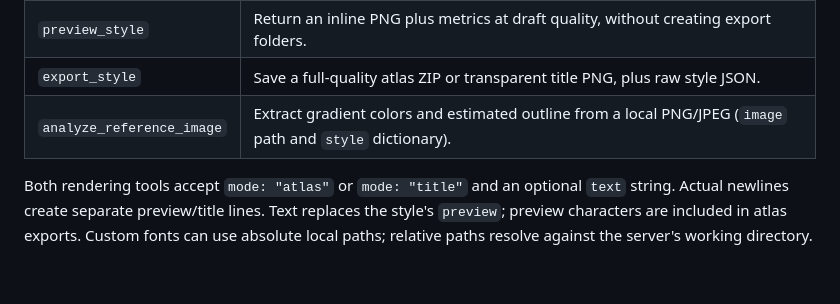
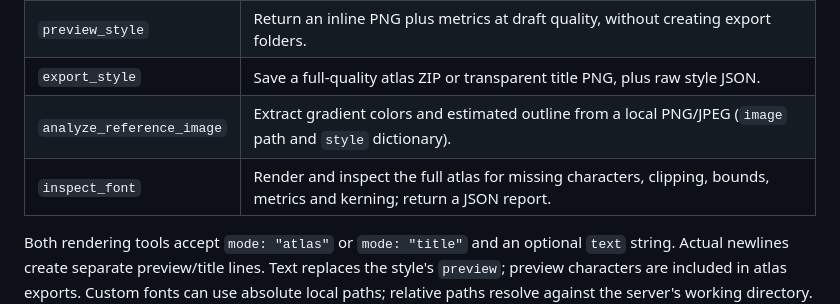
Before and after one commit to Gnacik/Glyfetti, a Markdown page: docs/MCP.md, the part around the change. GitHub-like rendering; blank space fills up the shorter version.

Commit message:
docs: add Font Quality Inspector usage and diagnostics scope

```diff
--- a/docs/MCP.md
+++ b/docs/MCP.md
@@ -57,6 +57,7 @@ stdout carries the protocol. Do not put shell banners before the launch command.
 | `preview_style` | Return an inline PNG plus metrics at draft quality, without creating export folders. |
 | `export_style` | Save a full-quality atlas ZIP or transparent title PNG, plus raw style JSON. |
 | `analyze_reference_image` | Extract gradient colors and estimated outline from a local PNG/JPEG (`image` path and `style` dictionary). |
+| `inspect_font` | Render and inspect the full atlas for missing characters, clipping, bounds, metrics and kerning; return a JSON report. |
 
 Both rendering tools accept `mode: "atlas"` or `mode: "title"` and an optional
 `text` string. Actual newlines create separate preview/title lines. Text replaces
```
